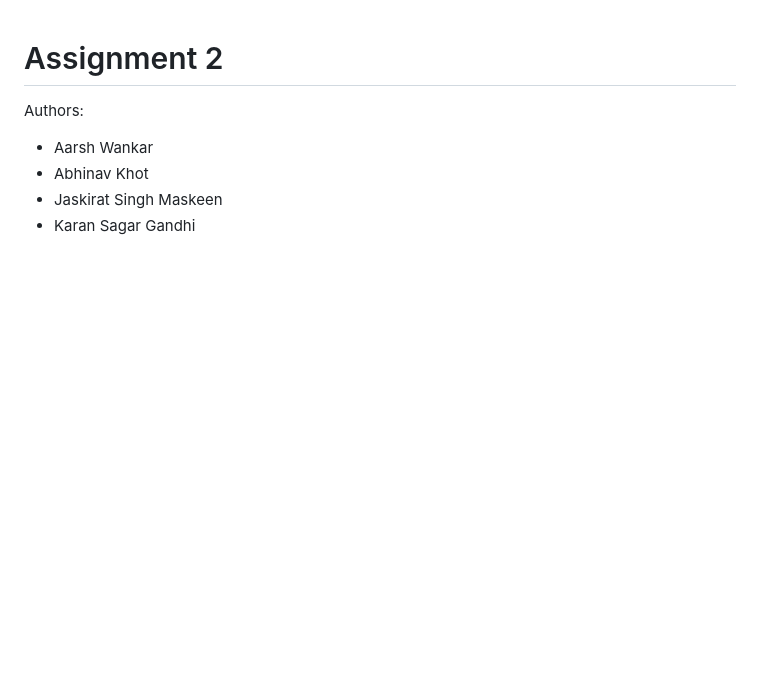
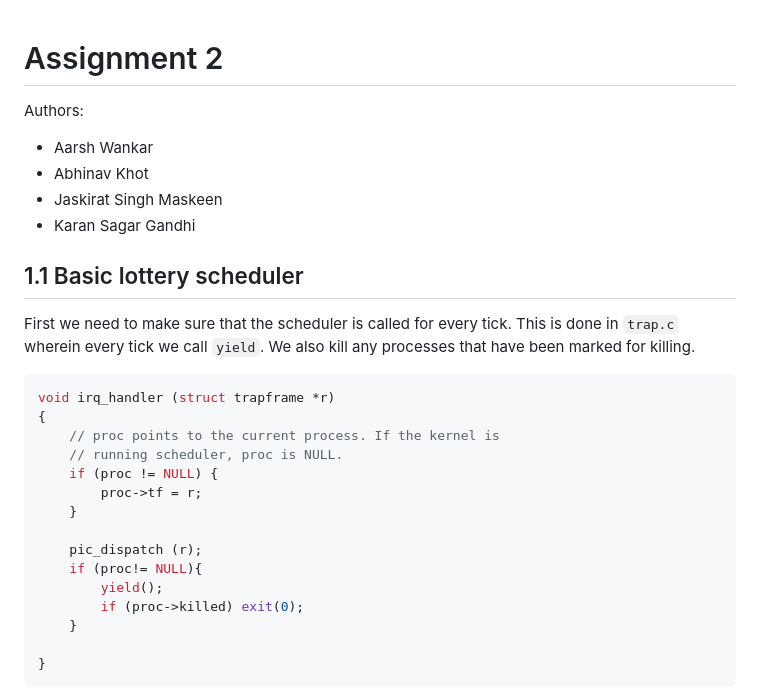
Before and after one commit to jsmaskeen/CS330-Assignments, a Markdown page: docs/assignment 2.md, the part around the change printed below. GitHub-like rendering; blank space fills up the shorter version.

````diff
--- a/docs/assignment 2.md
+++ b/docs/assignment 2.md
@@ -5,3 +5,27 @@ Authors:
 - Abhinav Khot
 - Jaskirat Singh Maskeen
 - Karan Sagar Gandhi
+
+
+## 1.1 Basic lottery scheduler
+
+First we need to make sure that the scheduler is called for every tick. This is done in `trap.c` wherein every tick we call `yield`. We also kill any processes that have been marked for killing.
+
+```c
+void irq_handler (struct trapframe *r)
+{
+    // proc points to the current process. If the kernel is
+    // running scheduler, proc is NULL.
+    if (proc != NULL) {
+        proc->tf = r;
+    }
+
+    pic_dispatch (r);
+    if (proc!= NULL){
+        yield();
+        if (proc->killed) exit(0);
+    }
+
+}
+```
+
````
Also changed, not shown: other parts of docs/assignment 2.md (+136 -0 lines), docs/media/prop_test.png (added).
